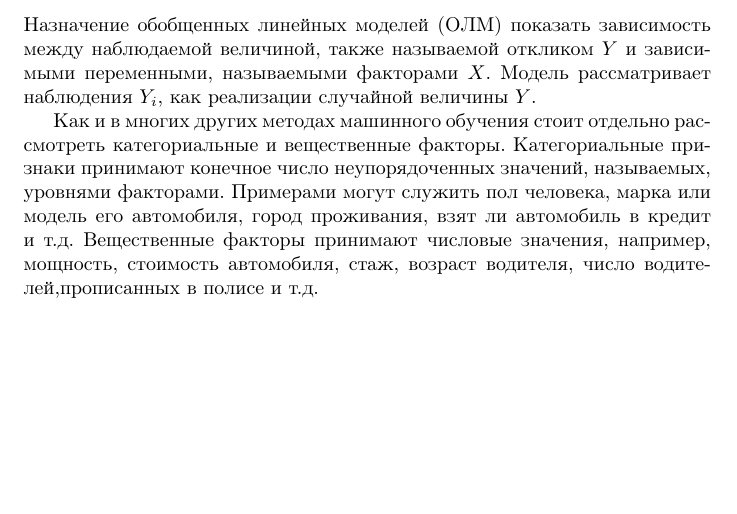
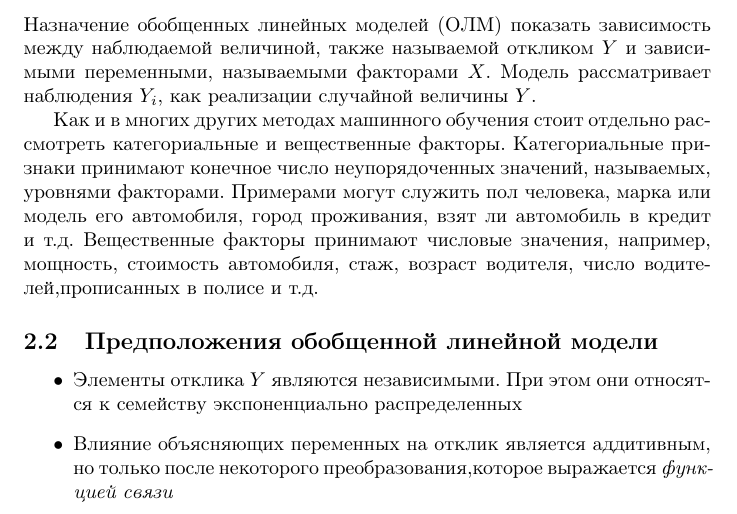
Before and after one commit to konstantin013/thesis, a LaTeX document (main.tex, which reads glm.tex): part of page 1 of 3, cut so that both start at the same text, the shorter picture padded with empty space. Compiled offline with pdfLaTeX.

Commit message:
add subsection Предположения обобщенной линейной модели

```diff
--- a/glm.tex
+++ b/glm.tex
@@ -6,6 +6,21 @@
 %translate_problem covariate - фактор
 
 Как и в многих других методах машинного обучения стоит отдельно рассмотреть категориальные и вещественные факторы. Категориальные признаки принимают конечное число неупорядоченных значений, называемых, уровнями факторами. Примерами могут служить пол человека, марка или модель его автомобиля, город проживания, взят ли автомобиль в кредит и т.д. Вещественные факторы принимают числовые значения, например, мощность, стоимость автомобиля, стаж, возраст водителя, число водителей,прописанных в полисе и т.д.
+
+
+
+\subsection{Предположения обобщенной линейной модели}
+
+
+\begin{itemize}
+	\item Элементы отклика $Y$ являются независимыми. При этом они относятся к семейству экспоненциально распределенных
+	\item Влияние объясняющих переменных на отклик является аддитивным, но только после некоторого преобразования,которое выражается \textit{функцией связи}
+
+
+\end{itemize}
+
+
+
 
 
 \subsection{ОЛМ на практике}
```
